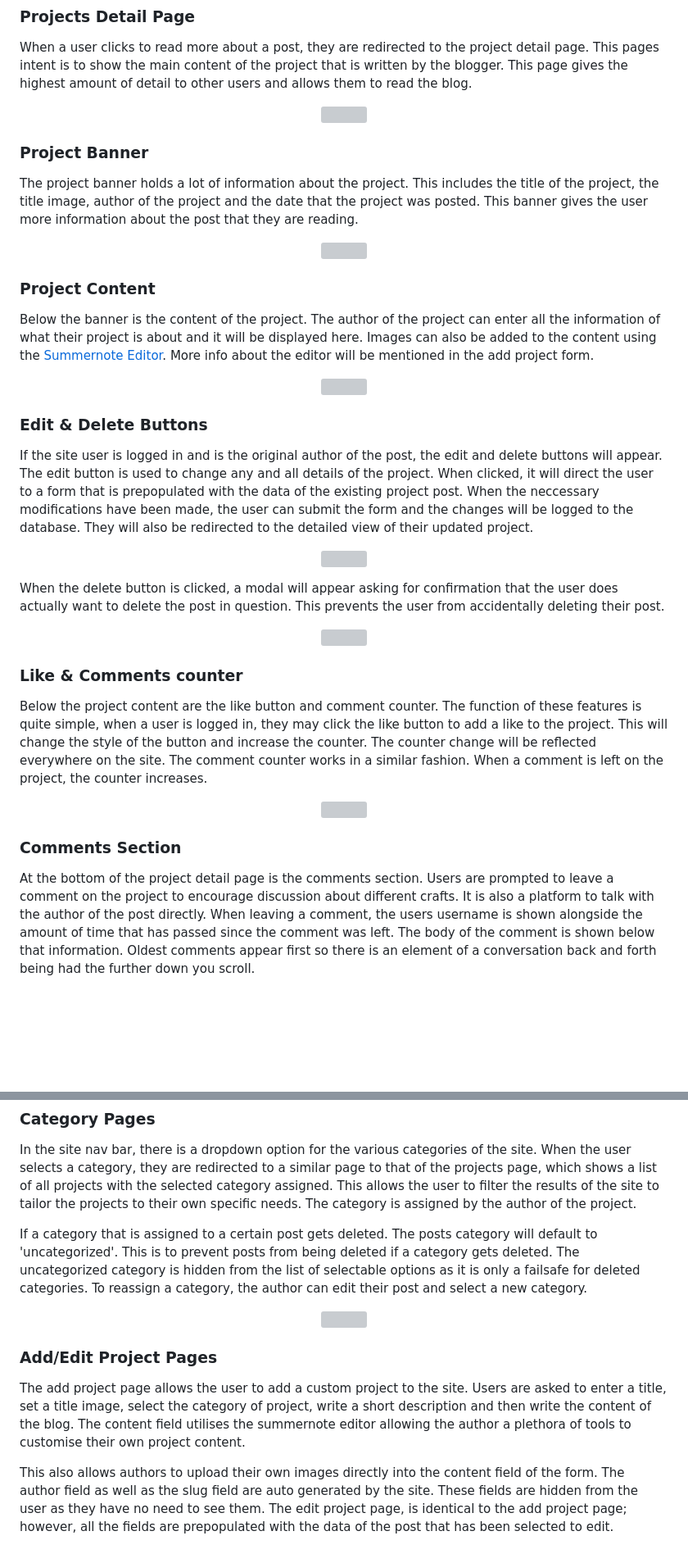
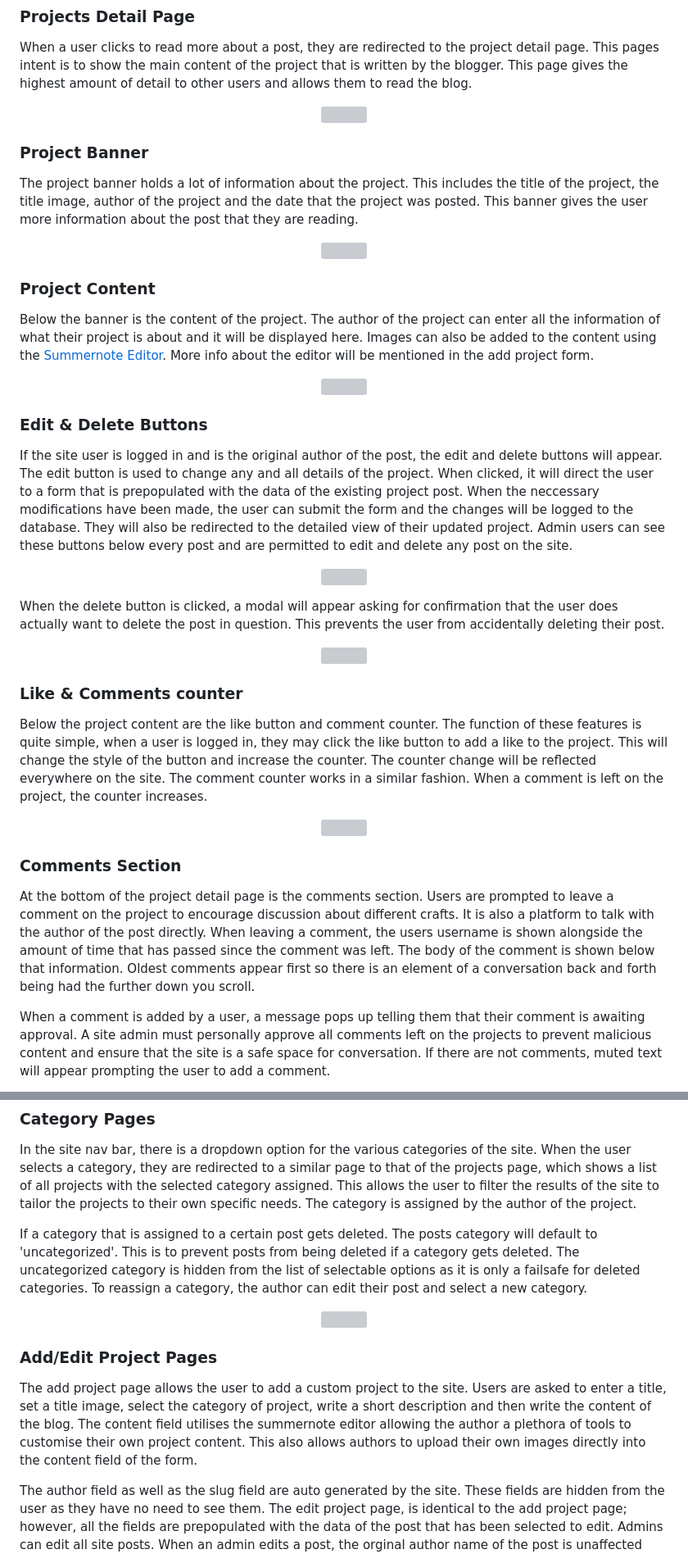
Before and after one commit to MarkD117/craftmasters, a Markdown page: README.md, 2 parts joined by grey strips. Shown at 82% size. Rendered like a GitHub page; blank space fills up the shorter version; grey boxes are pictures that could not be loaded.

Commit message:
Update readme features

```diff
--- a/README.md
+++ b/README.md
@@ -327,6 +331,6 @@ Below the banner is the content of the project. The author of the project can en
 
 ### Edit & Delete Buttons
 
-If the site user is logged in and is the original author of the post, the edit and delete buttons will appear. The edit button is used to change any and all details of the project. When clicked, it will direct the user to a form that is prepopulated with the data of the existing project post. When the neccessary modifications have been made, the user can submit the form and the changes will be logged to the database. They will also be redirected to the detailed view of their updated project.
+If the site user is logged in and is the original author of the post, the edit and delete buttons will appear. The edit button is used to change any and all details of the project. When clicked, it will direct the user to a form that is prepopulated with the data of the existing project post. When the neccessary modifications have been made, the user can submit the form and the changes will be logged to the database. They will also be redirected to the detailed view of their updated project. Admin users can see these buttons below every post and are permitted to edit and delete any post on the site.
 
 <p align="center">
@@ -351,4 +355,6 @@ Below the project content are the like button and comment counter. The function
 
 At the bottom of the project detail page is the comments section. Users are prompted to leave a comment on the project to encourage discussion about different crafts. It is also a platform to talk with the author of the post directly. When leaving a comment, the users username is shown alongside the amount of time that has passed since the comment was left. The body of the comment is shown below that information. Oldest comments appear first so there is an element of a conversation back and forth being had the further down you scroll.
 
+When a comment is added by a user, a message pops up telling them that their comment is awaiting approval. A site admin must personally approve all comments left on the projects to prevent malicious content and ensure that the site is a safe space for conversation. If there are not comments, muted text will appear prompting the user to add a comment.
+
 <p align="center">
@@ -367,8 +384,8 @@ If a category that is assigned to a certain post gets deleted. The posts categor
 
 ### **Add/Edit Project Pages**
 
-The add project page allows the user to add a custom project to the site. Users are asked to enter a title, set a title image, select the category of project, write a short description and then write the content of the blog. The content field utilises the summernote editor allowing the author a plethora of tools to customise their own project content.
+The add project page allows the user to add a custom project to the site. Users are asked to enter a title, set a title image, select the category of project, write a short description and then write the content of the blog. The content field utilises the summernote editor allowing the author a plethora of tools to customise their own project content. This also allows authors to upload their own images directly into the content field of the form.
 
-This also allows authors to upload their own images directly into the content field of the form. The author field as well as the slug field are auto generated by the site. These fields are hidden from the user as they have no need to see them. The edit project page, is identical to the add project page; however, all the fields are prepopulated with the data of the post that has been selected to edit.
+The author field as well as the slug field are auto generated by the site. These fields are hidden from the user as they have no need to see them. The edit project page, is identical to the add project page; however, all the fields are prepopulated with the data of the post that has been selected to edit. Admins can edit all site posts. When an admin edits a post, the orginal author name of the post is unaffected
 
 <p align="center">
```
Also changed, not shown: other parts of README.md (+58 -23 lines).
